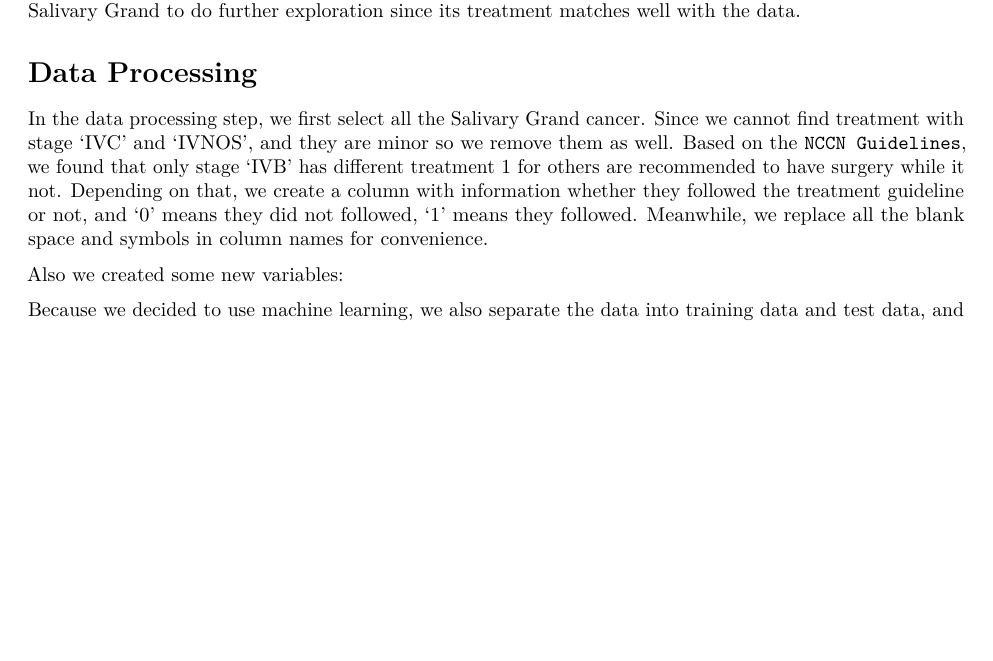
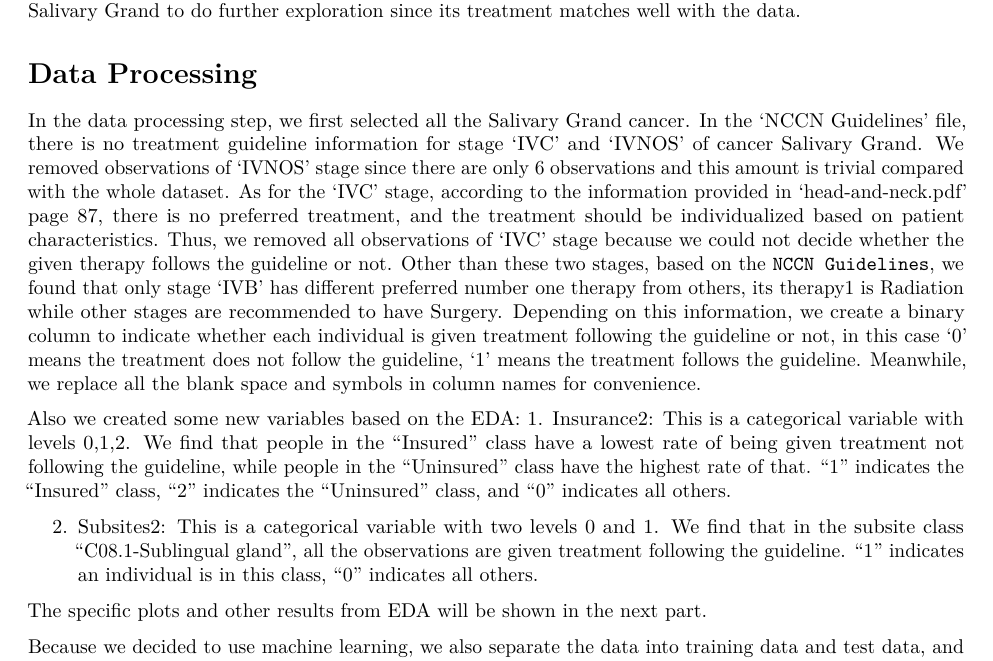
Before and after one commit to Maggieer01/MA679_project, an R Markdown document (Final_Report_Group 7.Rmd): part of page 1 of 3, cut so that both start at the same text, the shorter picture padded with empty space. Rendered offline with R 4.5, knitr and Pandoc, then LaTeX, with nearby package versions; some code elsewhere in the file could not run offline.

Commit message:
Update Final_Report_Group 7.Rmd

```diff
--- a/Final_Report_Group 7.Rmd
+++ b/Final_Report_Group 7.Rmd
@@ -23,13 +23,18 @@ guide <- read_excel("NCCN Guidelines.xlsx")
 
 # Introduction
 
-For doctors we met with are interested in bias contained in SEER data, so after have some initial exploration of SEER data, we decided to see whether there is bias between doctor's decision and the treatment guideline. The treatment guideline is based on TNM cancer stage, we only have information about AJCC cancer stage, which means we cannot match all cancer type with their guidelines. Therefore, we only chose  cancer on Salivary Grand to do further exploration since its treatment matches well with the data.
+For doctors we met with are interested in bias contained in SEER data, so after have some initial exploration of SEER data, we decided to see whether there is bias between doctor's decision and the treatment guideline. The treatment guideline is based on TNM cancer stage, we only have information about AJCC cancer stage, which means we cannot match all cancer type with their guidelines. Therefore, we only chose cancer on Salivary Grand to do further exploration since its treatment matches well with the data.
 
 # Data Processing
 
-In the data processing step, we first select all the Salivary Grand cancer. Since we cannot find treatment with stage 'IVC' and 'IVNOS', and they are minor so we remove them as well. Based on the `NCCN Guidelines`, we found that only stage 'IVB' has different treatment 1 for others are recommended to have surgery while it not. Depending on that, we create a column with information whether they followed the treatment guideline or not, and '0' means they did not followed, '1' means they followed. Meanwhile, we replace all the blank space and symbols in column names for convenience.
+In the data processing step, we first selected all the Salivary Grand cancer. In the 'NCCN Guidelines' file, there is no treatment guideline information for stage 'IVC' and 'IVNOS' of cancer Salivary Grand. We removed observations of 'IVNOS' stage since there are only 6 observations and this amount is trivial compared with the whole dataset. As for the 'IVC' stage, according to the information provided in 'head-and-neck.pdf' page 87, there is no preferred treatment, and the treatment should be individualized based on patient characteristics. Thus, we removed all observations of 'IVC' stage because we could not decide whether the given therapy follows the guideline or not. Other than these two stages, based on the `NCCN Guidelines`, we found that only stage 'IVB' has different preferred number one therapy from others, its therapy1 is Radiation while other stages are recommended to have Surgery. Depending on this information, we create a binary column to indicate whether each individual is given treatment following the guideline or not, in this case '0' means the treatment does not follow the guideline, '1' means the treatment follows the guideline. Meanwhile, we replace all the blank space and symbols in column names for convenience.
 
-Also we created some new variables:
+Also we created some new variables based on the EDA:
+1. Insurance2: This is a categorical variable with levels 0,1,2. We find that people in the "Insured" class have a lowest rate of being given treatment not following the guideline, while people in the "Uninsured" class have the highest rate of that. "1" indicates the "Insured" class, "2" indicates the "Uninsured" class, and "0" indicates all others.
+
+2. Subsites2: This is a categorical variable with two levels 0 and 1. We find that in the subsite class "C08.1-Sublingual gland", all the observations are given treatment following the guideline. "1" indicates an individual is in this class, "0" indicates all others.
+
+The specific plots and other results from EDA will be shown in the next part.
 
 Because we decided to use machine learning, we also separate the data into training data and test data, and guarantee that the proportion of 0 and 1 response in both two samples are similar.
 
```
